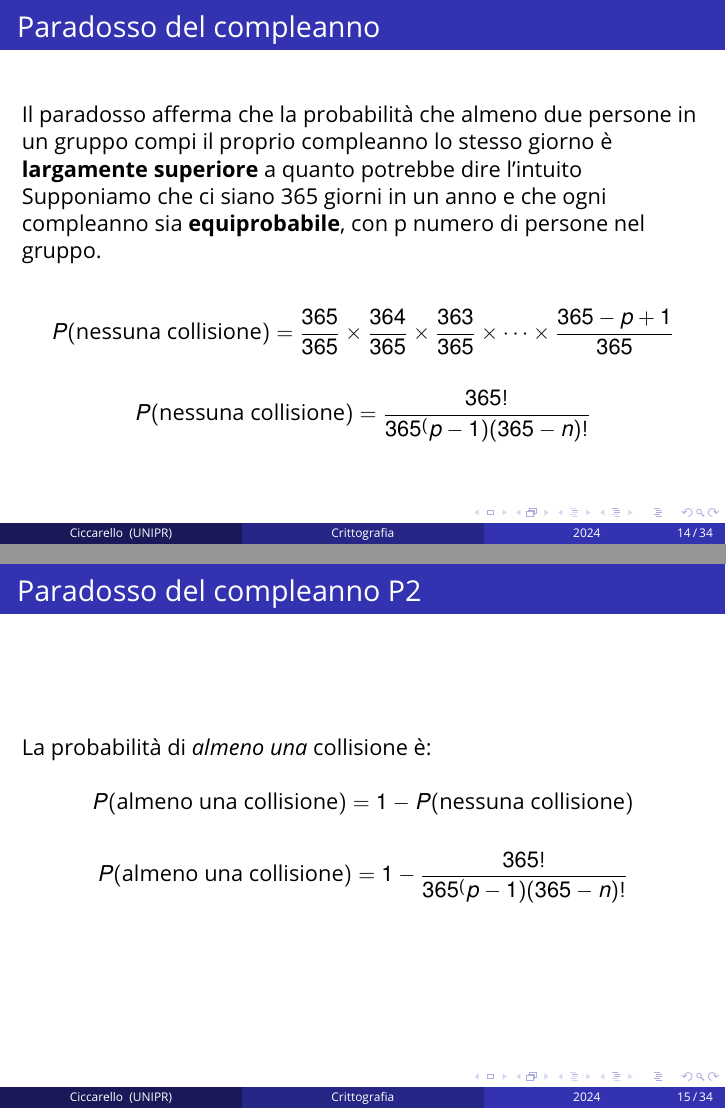
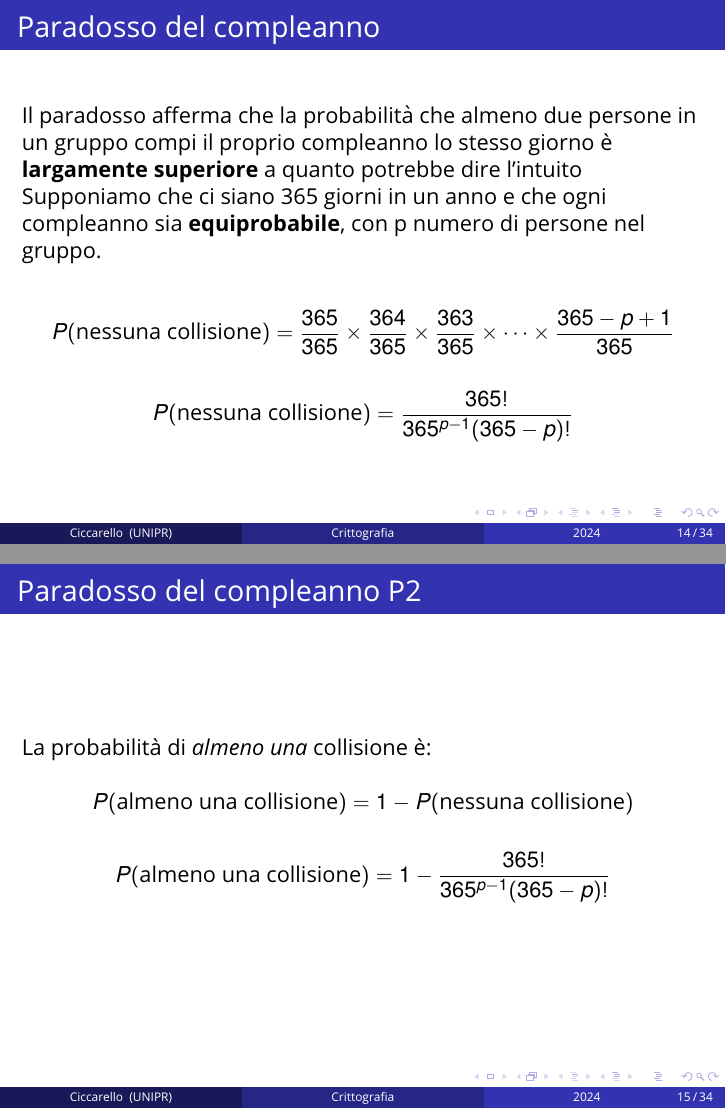
Before and after one commit to AndreaCicca/SHA-implementation, LaTeX slides (latex/main.tex, which reads latex/sections/2-attacchi.tex): pages 14 and 15 of 34, joined at a grey line. Compiled offline with pdfLaTeX.

Commit message:
aggiornamento delle immagini e di una formula sbagliata

```diff
--- a/latex/sections/2-attacchi.tex
+++ b/latex/sections/2-attacchi.tex
@@ -53,7 +53,7 @@
 	\]
 
 	\[
-		P(\text{nessuna collisione}) = \frac{365!}{365^(p-1) (365 - n)!}
+		P(\text{nessuna collisione}) = \frac{365!}{365^{p-1} (365 - p)!}
 	\]
 
 \end{frame}
@@ -68,7 +68,7 @@
 	\]
 
 	\[
-		P(\text{almeno una collisione}) = 1 - \frac{365!}{365^(p-1) (365 - n)!}
+		P(\text{almeno una collisione}) = 1 - \frac{365!}{365^{p-1} (365 - p)!}
 	\]
 
 \end{frame}
```
Also changed, not shown: latex/img/3-img/blocco-finale1.png, latex/img/3-img/blocco-finale2.png, 1 other file.
